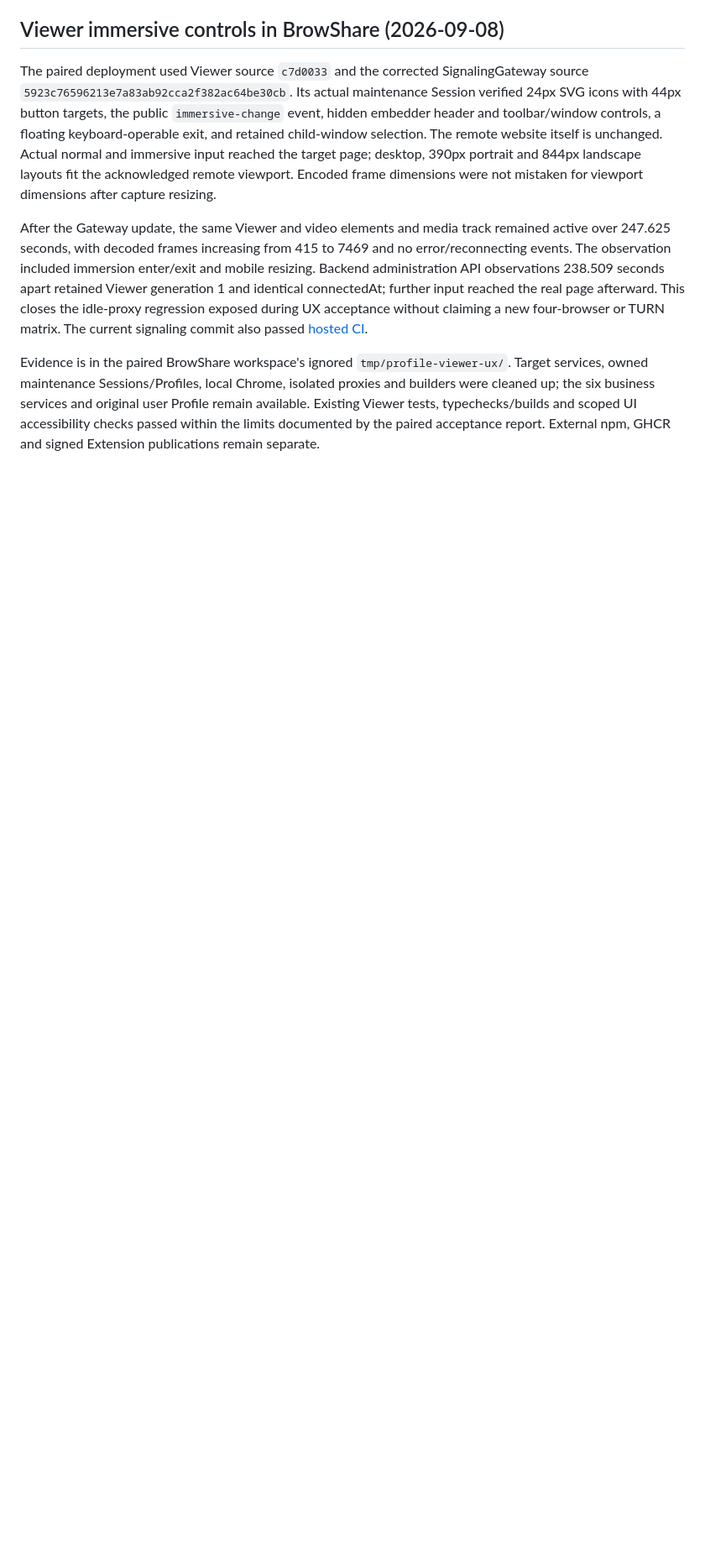
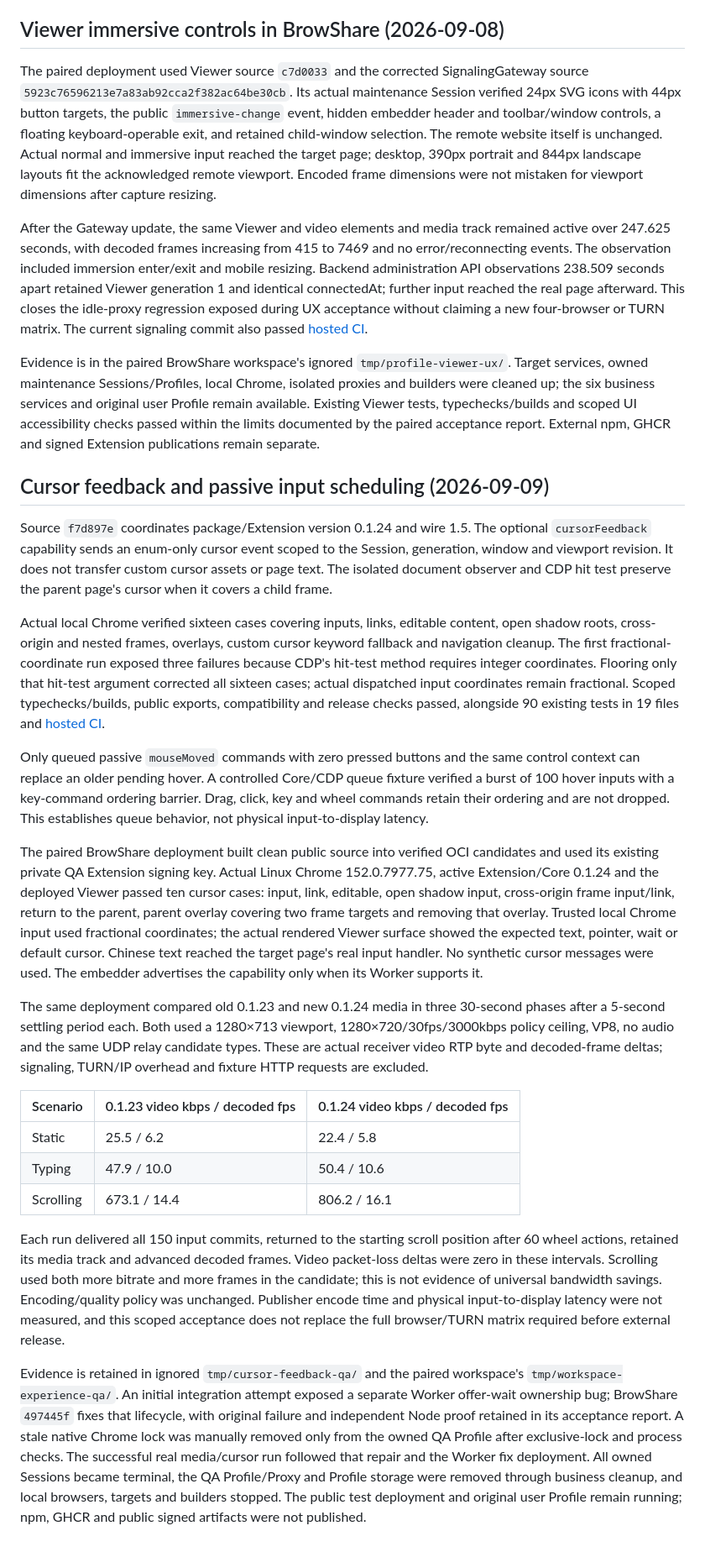
Before and after one commit to x3zvawq/browshare-remote-tab, a Markdown page: docs/design/08-testing.md, the part around the change. Shown at 84% size. Rendered like a GitHub page; blank space fills up the shorter version.

Commit message:
docs(acceptance): record cursor and deployed media validation

```diff
--- a/docs/design/08-testing.md
+++ b/docs/design/08-testing.md
@@ -1146,3 +1146,60 @@ owned maintenance Sessions/Profiles, local Chrome, isolated proxies and builders
 the six business services and original user Profile remain available. Existing Viewer tests,
 typechecks/builds and scoped UI accessibility checks passed within the limits documented by the
 paired acceptance report. External npm, GHCR and signed Extension publications remain separate.
+
+## Cursor feedback and passive input scheduling (2026-09-09)
+
+Source `f7d897e` coordinates package/Extension version 0.1.24 and wire 1.5. The optional
+`cursorFeedback` capability sends an enum-only cursor event scoped to the Session, generation,
+window and viewport revision. It does not transfer custom cursor assets or page text. The isolated
+document observer and CDP hit test preserve the parent page's cursor when it covers a child frame.
+
+Actual local Chrome verified sixteen cases covering inputs, links, editable content, open shadow
+roots, cross-origin and nested frames, overlays, custom cursor keyword fallback and navigation
+cleanup. The first fractional-coordinate run exposed three failures because CDP's hit-test method
+requires integer coordinates. Flooring only that hit-test argument corrected all sixteen cases;
+actual dispatched input coordinates remain fractional. Scoped typechecks/builds, public exports,
+compatibility and release checks passed, alongside 90 existing tests in 19 files and
+[hosted CI](https://github.com/x3zvawq/browshare-remote-tab/actions/runs/34261873036).
+
+Only queued passive `mouseMoved` commands with zero pressed buttons and the same control context
+can replace an older pending hover. A controlled Core/CDP queue fixture verified a burst of 100
+hover inputs with a key-command ordering barrier. Drag, click, key and wheel commands retain their
+ordering and are not dropped. This establishes queue behavior, not physical input-to-display latency.
+
+The paired BrowShare deployment built clean public source into verified OCI candidates and used its
+existing private QA Extension signing key. Actual Linux Chrome 152.0.7977.75, active Extension/Core
+0.1.24 and the deployed Viewer passed ten cursor cases: input, link, editable, open shadow input,
+cross-origin frame input/link, return to the parent, parent overlay covering two frame targets and
+removing that overlay. Trusted local Chrome input used fractional coordinates; the actual rendered
+Viewer surface showed the expected text, pointer, wait or default cursor. Chinese text reached the
+target page's real input handler. No synthetic cursor messages were used. The embedder advertises
+the capability only when its Worker supports it.
+
+The same deployment compared old 0.1.23 and new 0.1.24 media in three 30-second phases after a
+5-second settling period each. Both used a 1280×713 viewport, 1280×720/30fps/3000kbps policy ceiling,
+VP8, no audio and the same UDP relay candidate types. These are actual receiver video RTP byte and
+decoded-frame deltas; signaling, TURN/IP overhead and fixture HTTP requests are excluded.
+
+| Scenario | 0.1.23 video kbps / decoded fps | 0.1.24 video kbps / decoded fps |
+| --- | --- | --- |
+| Static | 25.5 / 6.2 | 22.4 / 5.8 |
+| Typing | 47.9 / 10.0 | 50.4 / 10.6 |
+| Scrolling | 673.1 / 14.4 | 806.2 / 16.1 |
+
+Each run delivered all 150 input commits, returned to the starting scroll position after 60 wheel
+actions, retained its media track and advanced decoded frames. Video packet-loss deltas were zero
+in these intervals. Scrolling used both more bitrate and more frames in the candidate; this is not
+evidence of universal bandwidth savings. Encoding/quality policy was unchanged. Publisher encode
+time and physical input-to-display latency were not measured, and this scoped acceptance does not
+replace the full browser/TURN matrix required before external release.
+
+Evidence is retained in ignored `tmp/cursor-feedback-qa/` and the paired workspace's
+`tmp/workspace-experience-qa/`. An initial integration attempt exposed a separate Worker offer-wait
+ownership bug; BrowShare `497445f` fixes that lifecycle, with original failure and independent Node
+proof retained in its acceptance report. A stale native Chrome lock was manually removed only from
+the owned QA Profile after exclusive-lock and process checks. The successful real media/cursor run
+followed that repair and the Worker fix deployment. All owned Sessions became terminal, the QA
+Profile/Proxy and Profile storage were removed through business cleanup, and local browsers,
+targets and builders stopped. The public test deployment and original user Profile remain running;
+npm, GHCR and public signed artifacts were not published.
```
Also changed, not shown: PROGRESS.md (+2 -0 lines).
